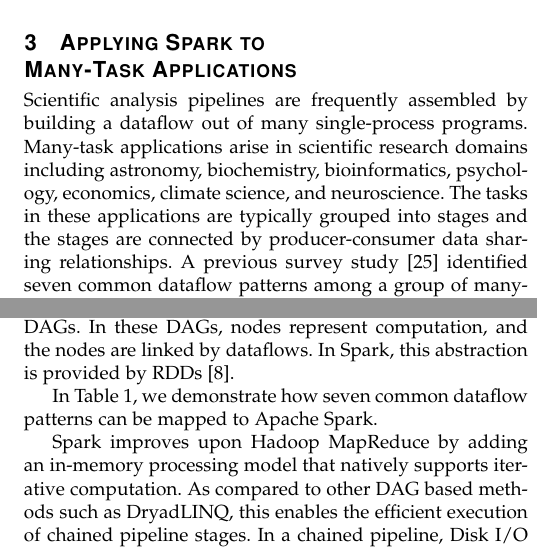
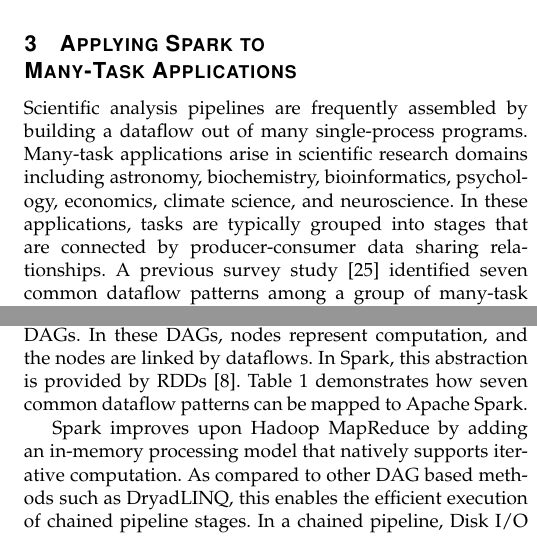
Before and after one commit to fnothaft/IEEE_TBD_2016, a LaTeX paper (Kira.tex): two parts of the columns of page 3 of 13, joined at a grey line, cut so that both start at the same text. Compiled offline with pdfLaTeX; a missing font is replaced by an installed copy or a similar font; a LaTeX package or settings file that is missing is left out.

Commit message:
Editing pass over multi-task/Spark

```diff
--- a/Kira.tex
+++ b/Kira.tex
@@ -717,7 +717,7 @@ built into Spark's RDD abstraction. D-Streams are able to achieve second-scale l
 Scientific analysis pipelines are frequently assembled by building a dataflow out of many
 single-process programs. Many-task applications arise in scientific research
 domains including astronomy, biochemistry, bioinformatics, psychology, economics, climate science,
-and neuroscience. The tasks in these applications are typically grouped into stages and the stages are connected by
+and neuroscience. In these applications, tasks are typically grouped into stages that are connected by
 producer-consumer data sharing relationships.
 A previous survey study~\cite{katz11} identified
 seven common dataflow patterns among a group of many-task applications. The patterns
@@ -738,9 +738,7 @@ on iterative and pipelined workflows~\cite{zaharia12}.
 To resolve these problems, second-generation map-reduce execution systems such as
 DryadLINQ~\cite{yu08} and Spark~\cite{zaharia12} allow for applications to be decomposed into
 DAGs. In these DAGs, nodes represent computation, and the nodes are
-linked by dataflows. In Spark, this abstraction is provided by RDDs~\cite{zaharia12}.
-
-In Table~\ref{tb:Patterns}, we demonstrate how seven common dataflow patterns can be mapped
+linked by dataflows. In Spark, this abstraction is provided by RDDs~\cite{zaharia12}. Table~\ref{tb:Patterns} demonstrates how seven common dataflow patterns can be mapped
 to Apache Spark.
 
 \begin{table}[h]
```
